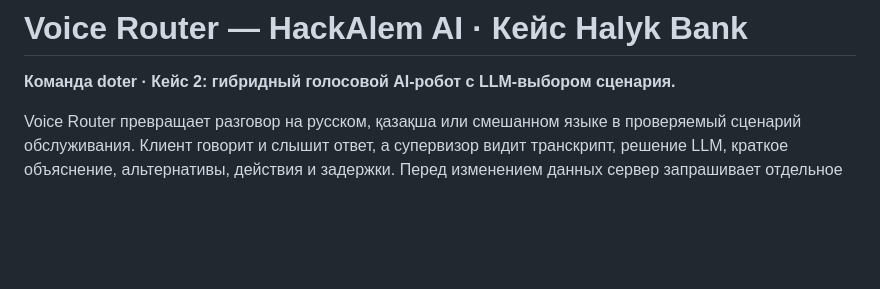
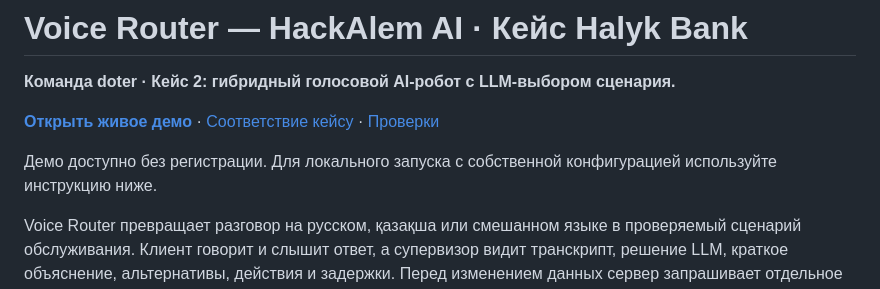
Before and after one commit to BAITC-Hacks/hack-c5d95581-doter, a Markdown page: README.md, the part around the change. GitHub-like rendering; blank space fills up the shorter version.

Commit message:
Link live demo and verification from the README

```diff
--- a/README.md
+++ b/README.md
@@ -1,6 +1,10 @@
 # Voice Router — HackAlem AI · Кейс Halyk Bank
 
 **Команда doter · Кейс 2: гибридный голосовой AI-робот с LLM-выбором сценария.**
+
+**[Открыть живое демо](https://hackalem.s-madaminov.tech)** · [Соответствие кейсу](docs/CASE_COMPLIANCE.md) · [Проверки](docs/VERIFICATION.md)
+
+Демо доступно без регистрации. Для локального запуска с собственной конфигурацией используйте инструкцию ниже.
 
 Voice Router превращает разговор на русском, қазақша или смешанном языке в проверяемый сценарий обслуживания. Клиент говорит и слышит ответ, а супервизор видит транскрипт, решение LLM, краткое объяснение, альтернативы, действия и задержки. Перед изменением данных сервер запрашивает отдельное подтверждение.
 
```
